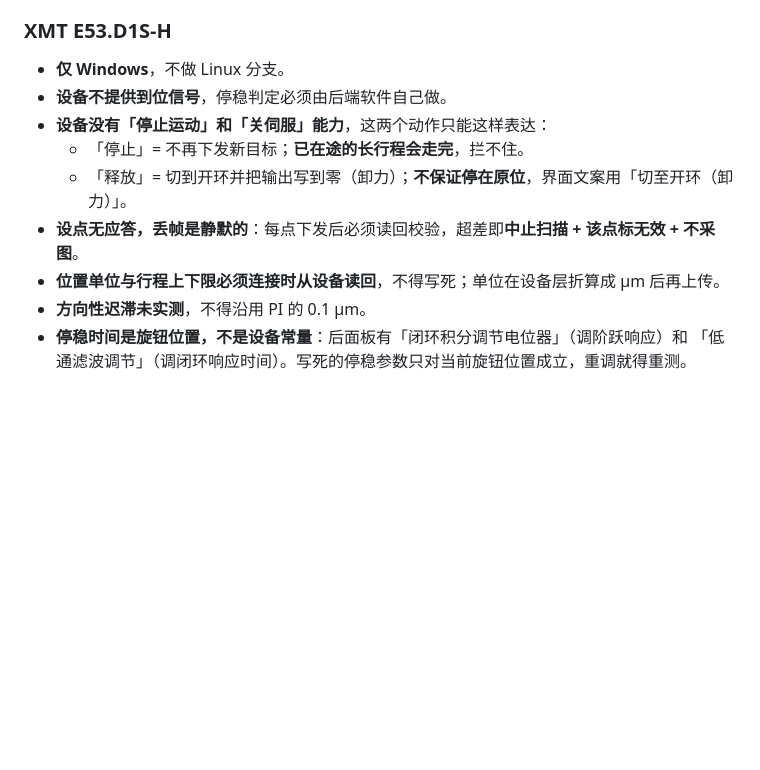
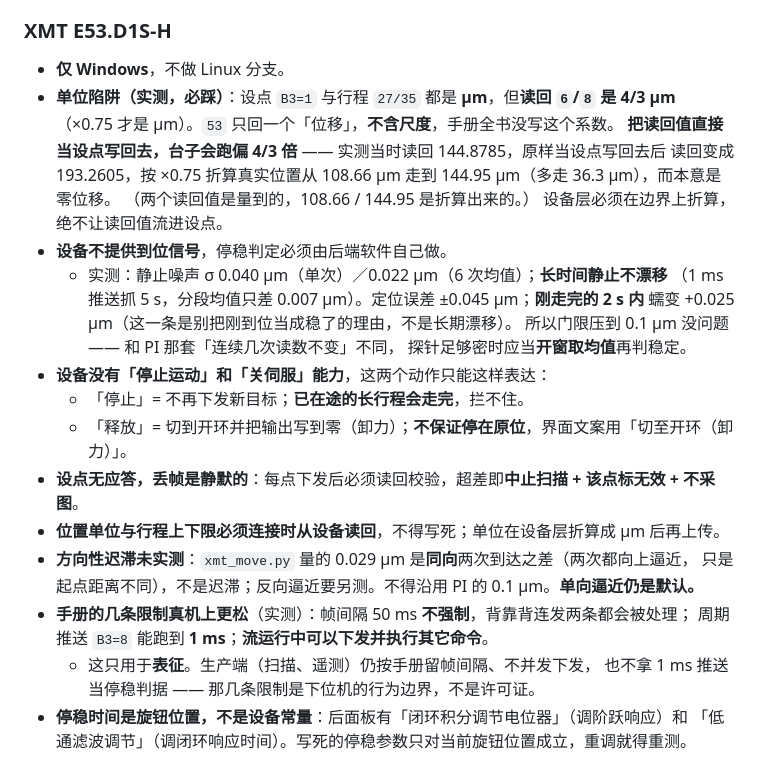
Before and after one commit to wanwanhhh/pi-pzt, a Markdown page: AGENTS.md, the part around the change. Rendered like a GitHub page; blank space fills up the shorter version.

```diff
--- a/AGENTS.md
+++ b/AGENTS.md
@@ -46,13 +46,29 @@
 ### XMT E53.D1S-H
 
 - **仅 Windows**，不做 Linux 分支。
+- **单位陷阱（实测，必踩）**：设点 `B3=1` 与行程 `27/35` 都是 **µm**，但**读回 `6`/`8` 是 4/3 µm**
+  （×0.75 才是 µm）。`53` 只回一个「位移」，**不含尺度**，手册全书没写这个系数。
+  **把读回值直接当设点写回去，台子会跑偏 4/3 倍** —— 实测当时读回 144.8785，原样当设点写回去后
+  读回变成 193.2605，按 ×0.75 折算真实位置从 108.66 µm 走到 144.95 µm（多走 36.3 µm），而本意是零位移。
+  （两个读回值是量到的，108.66 / 144.95 是折算出来的。）
+  设备层必须在边界上折算，绝不让读回值流进设点。
 - **设备不提供到位信号**，停稳判定必须由后端软件自己做。
+  - 实测：静止噪声 σ 0.040 µm（单次）／0.022 µm（6 次均值）；**长时间静止不漂移**
+    （1 ms 推送抓 5 s，分段均值只差 0.007 µm）。定位误差 ±0.045 µm；**刚走完的 2 s 内**
+    蠕变 +0.025 µm（这一条是别把刚到位当成稳了的理由，不是长期漂移）。
+    所以门限压到 0.1 µm 没问题 —— 和 PI 那套「连续几次读数不变」不同，
+    探针足够密时应当**开窗取均值**再判稳定。
 - **设备没有「停止运动」和「关伺服」能力**，这两个动作只能这样表达：
   - 「停止」= 不再下发新目标；**已在途的长行程会走完**，拦不住。
   - 「释放」= 切到开环并把输出写到零（卸力）；**不保证停在原位**，界面文案用「切至开环（卸力）」。
 - **设点无应答，丢帧是静默的**：每点下发后必须读回校验，超差即**中止扫描 + 该点标无效 + 不采图**。
 - **位置单位与行程上下限必须连接时从设备读回**，不得写死；单位在设备层折算成 µm 后再上传。
-- **方向性迟滞未实测**，不得沿用 PI 的 0.1 µm。
+- **方向性迟滞未实测**：`xmt_move.py` 量的 0.029 µm 是**同向**两次到达之差（两次都向上逼近，
+  只是起点距离不同），不是迟滞；反向逼近要另测。不得沿用 PI 的 0.1 µm。**单向逼近仍是默认。**
+- **手册的几条限制真机上更松**（实测）：帧间隔 50 ms **不强制**，背靠背连发两条都会被处理；
+  周期推送 `B3=8` 能跑到 **1 ms**；**流运行中可以下发并执行其它命令**。
+  - 这只用于**表征**。生产端（扫描、遥测）仍按手册留帧间隔、不并发下发，
+    也不拿 1 ms 推送当停稳判据 —— 那几条限制是下位机的行为边界，不是许可证。
 - **停稳时间是旋钮位置，不是设备常量**：后面板有「闭环积分调节电位器」（调阶跃响应）和
   「低通滤波调节」（调闭环响应时间）。写死的停稳参数只对当前旋钮位置成立，重调就得重测。
 
```
Also changed, not shown: docs/xmt/README.md (+60 -0 lines).
